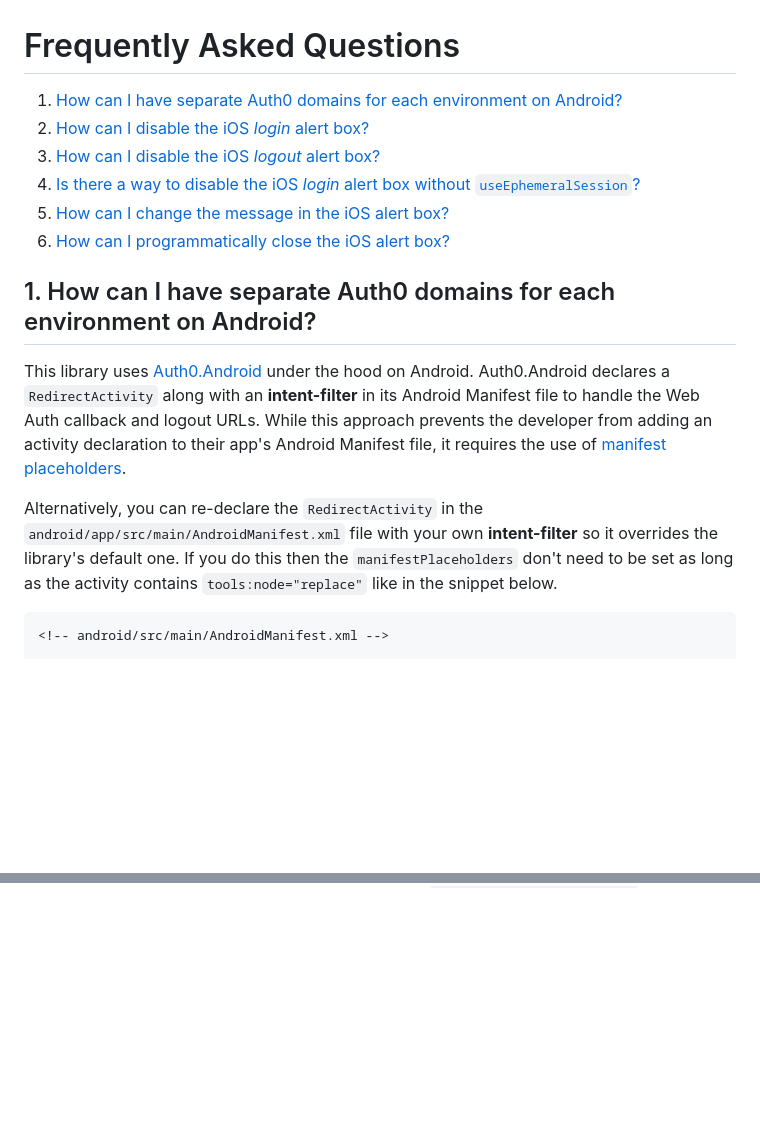
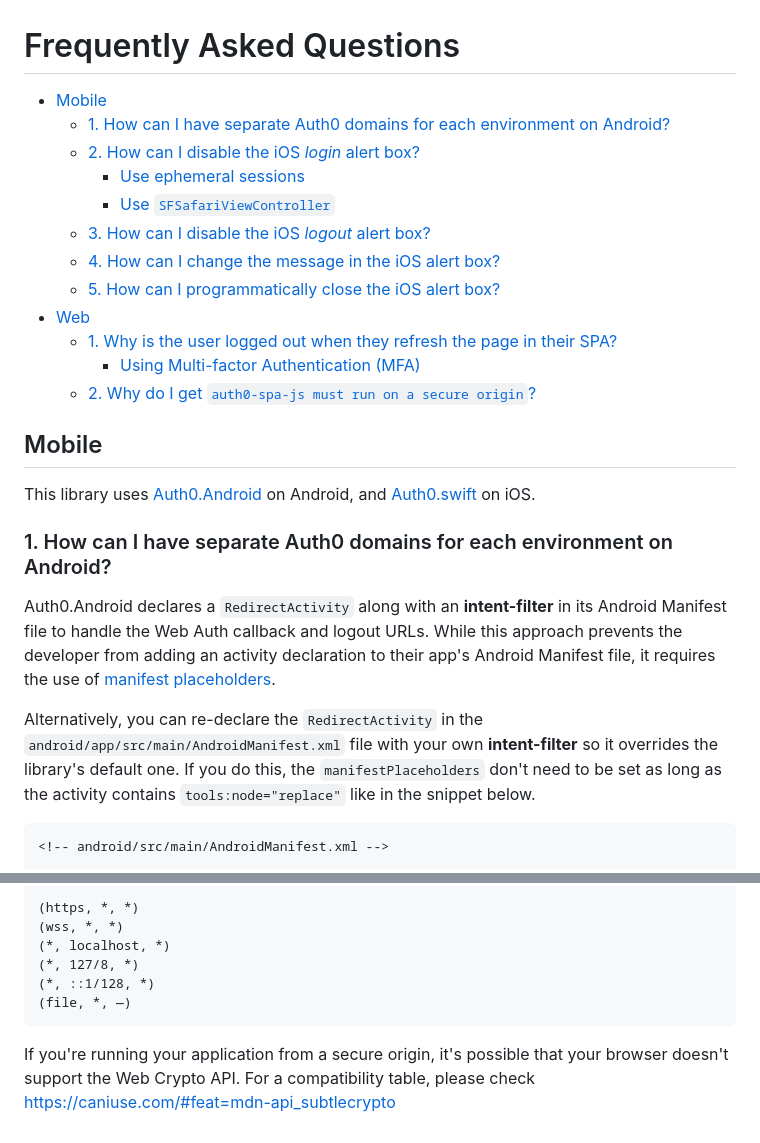
Before and after one commit to auth0/auth0-flutter, a Markdown page: auth0_flutter/FAQ.md, 2 parts joined by grey strips. Rendered like a GitHub page; blank space fills up the shorter version.

````diff
--- a/auth0_flutter/FAQ.md
+++ b/auth0_flutter/FAQ.md
@@ -1,17 +1,27 @@
 # Frequently Asked Questions
 
-1. [How can I have separate Auth0 domains for each environment on Android?](#1-how-can-i-have-separate-auth0-domains-for-each-environment-on-android)
-2. [How can I disable the iOS _login_ alert box?](#2-how-can-i-disable-the-ios-login-alert-box)
-3. [How can I disable the iOS _logout_ alert box?](#3-how-can-i-disable-the-ios-logout-alert-box)
-4. [Is there a way to disable the iOS _login_ alert box without `useEphemeralSession`?](#4-is-there-a-way-to-disable-the-ios-login-alert-box-without-useephemeralsession)
-5. [How can I change the message in the iOS alert box?](#5-how-can-i-change-the-message-in-the-ios-alert-box)
-6. [How can I programmatically close the iOS alert box?](#6-how-can-i-programmatically-close-the-ios-alert-box)
+- [Mobile](#mobile)
+  - [1. How can I have separate Auth0 domains for each environment on Android?](#1-how-can-i-have-separate-auth0-domains-for-each-environment-on-android)
+  - [2. How can I disable the iOS _login_ alert box?](#2-how-can-i-disable-the-ios-login-alert-box)
+    - [Use ephemeral sessions](#use-ephemeral-sessions)
+    - [Use `SFSafariViewController`](#use-sfsafariviewcontroller)
+  - [3. How can I disable the iOS _logout_ alert box?](#3-how-can-i-disable-the-ios-logout-alert-box)
+  - [4. How can I change the message in the iOS alert box?](#4-how-can-i-change-the-message-in-the-ios-alert-box)
+  - [5. How can I programmatically close the iOS alert box?](#5-how-can-i-programmatically-close-the-ios-alert-box)
+- [Web](#web)
+  - [1. Why is the user logged out when they refresh the page in their SPA?](#1-why-is-the-user-logged-out-when-they-refresh-the-page-in-their-spa)
+    - [Using Multi-factor Authentication (MFA)](#using-multi-factor-authentication-mfa)
+  - [2. Why do I get `auth0-spa-js must run on a secure origin`?](#2-why-do-i-get-auth0-spa-js-must-run-on-a-secure-origin)
 
-## 1. How can I have separate Auth0 domains for each environment on Android?
+## Mobile
 
-This library uses [Auth0.Android](https://github.com/auth0/Auth0.Android) under the hood on Android. Auth0.Android declares a `RedirectActivity` along with an **intent-filter** in its Android Manifest file to handle the Web Auth callback and logout URLs. While this approach prevents the developer from adding an activity declaration to their app's Android Manifest file, it requires the use of [manifest placeholders](https://developer.android.com/studio/build/manage-manifests#inject_build_variables_into_the_manifest).
+This library uses [Auth0.Android](https://github.com/auth0/Auth0.Android) on Android, and [Auth0.swift](https://github.com/auth0/Auth0.swift) on iOS.
 
-Alternatively, you can re-declare the `RedirectActivity` in the `android/app/src/main/AndroidManifest.xml` file with your own **intent-filter** so it overrides the library's default one. If you do this then the `manifestPlaceholders` don't need to be set as long as the activity contains `tools:node="replace"` like in the snippet below.
+### 1. How can I have separate Auth0 domains for each environment on Android?
+
+Auth0.Android declares a `RedirectActivity` along with an **intent-filter** in its Android Manifest file to handle the Web Auth callback and logout URLs. While this approach prevents the developer from adding an activity declaration to their app's Android Manifest file, it requires the use of [manifest placeholders](https://developer.android.com/studio/build/manage-manifests#inject_build_variables_into_the_manifest).
+
+Alternatively, you can re-declare the `RedirectActivity` in the `android/app/src/main/AndroidManifest.xml` file with your own **intent-filter** so it overrides the library's default one. If you do this, the `manifestPlaceholders` don't need to be set as long as the activity contains `tools:node="replace"` like in the snippet below.
 
 ```xml
 <!-- android/src/main/AndroidManifest.xml -->
@@ -158,0 +198,10 @@ This library has no control whatsoever over the alert box. It cannot be closed p
+```
+(https, *, *)
+(wss, *, *)
+(*, localhost, *)
+(*, 127/8, *)
+(*, ::1/128, *)
+(file, *, —)
+```
+
+If you're running your application from a secure origin, it's possible that your browser doesn't support the Web Crypto API. For a compatibility table, please check https://caniuse.com/#feat=mdn-api_subtlecrypto
````
Also changed, not shown: other parts of auth0_flutter/FAQ.md (+59 -30 lines).
